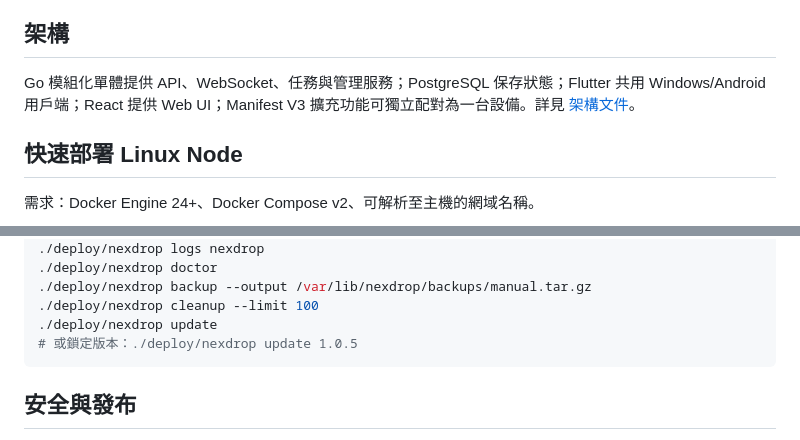
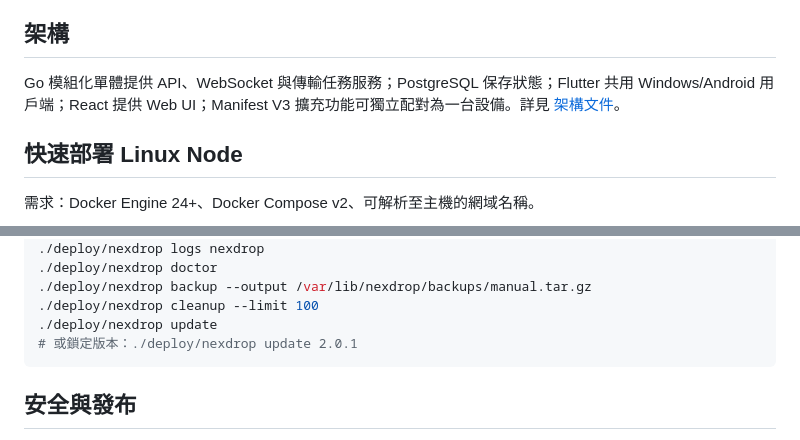
Before and after one commit to Honguan/NexDrop, a Markdown page: README.md, 2 parts joined by grey strips. GitHub-like rendering.

Commit message:
docs: align architecture and update example

````diff
--- a/README.md
+++ b/README.md
@@ -6,7 +6,7 @@ NexDrop 是可自行架設的混合式多裝置傳輸平台。它會優先在區
 
 ## 架構
 
-Go 模組化單體提供 API、WebSocket、任務與管理服務；PostgreSQL 保存狀態；Flutter 共用 Windows/Android 用戶端；React 提供 Web UI；Manifest V3 擴充功能可獨立配對為一台設備。詳見 [架構文件](docs/architecture.md)。
+Go 模組化單體提供 API、WebSocket 與傳輸任務服務；PostgreSQL 保存狀態；Flutter 共用 Windows/Android 用戶端；React 提供 Web UI；Manifest V3 擴充功能可獨立配對為一台設備。詳見 [架構文件](docs/architecture.md)。
 
 ## 快速部署 Linux Node
 
@@ -53,7 +53,7 @@ cd ../client && flutter analyze && flutter test
 ./deploy/nexdrop backup --output /var/lib/nexdrop/backups/manual.tar.gz
 ./deploy/nexdrop cleanup --limit 100
 ./deploy/nexdrop update
-# 或鎖定版本：./deploy/nexdrop update 1.0.5
+# 或鎖定版本：./deploy/nexdrop update 2.0.1
 ```
 
 ## 安全與發布
````
